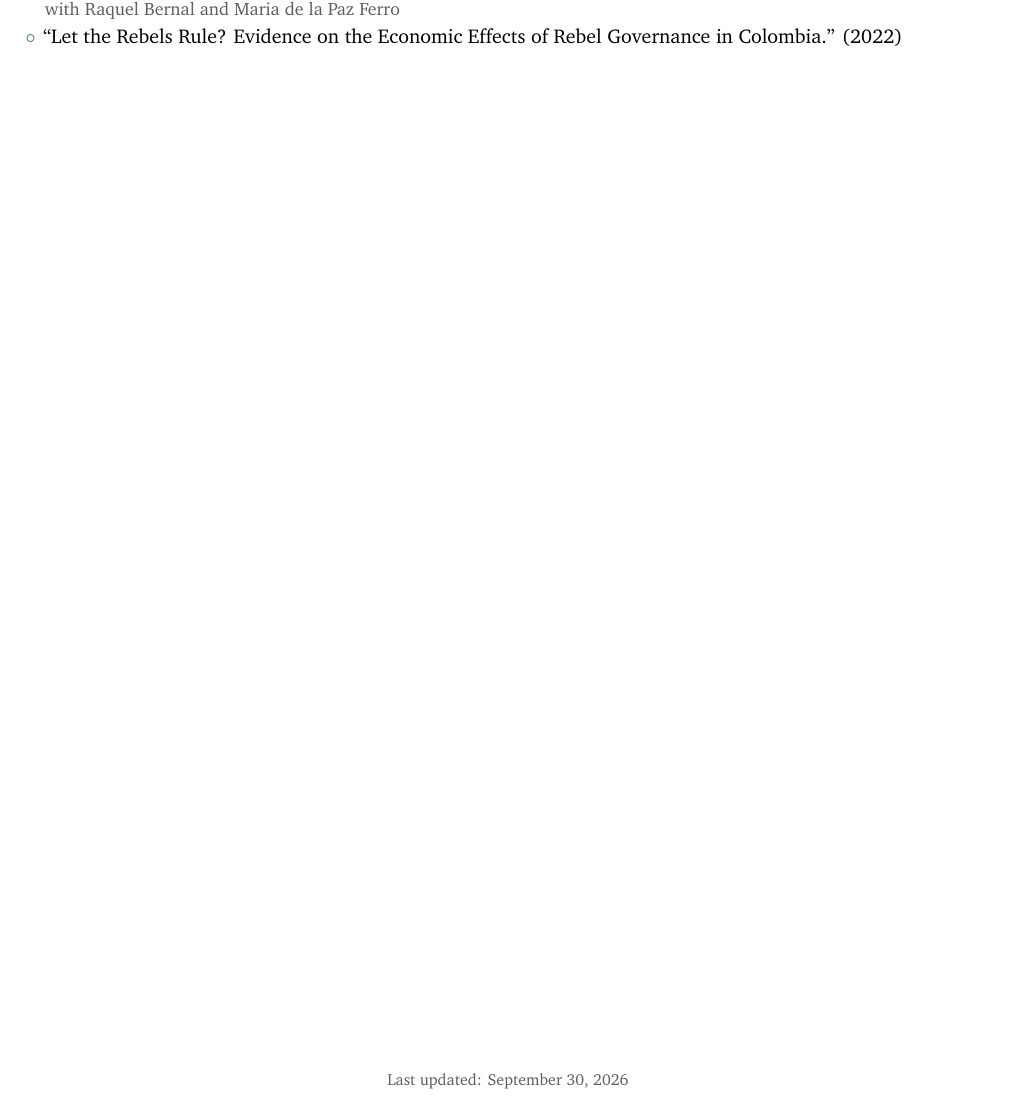
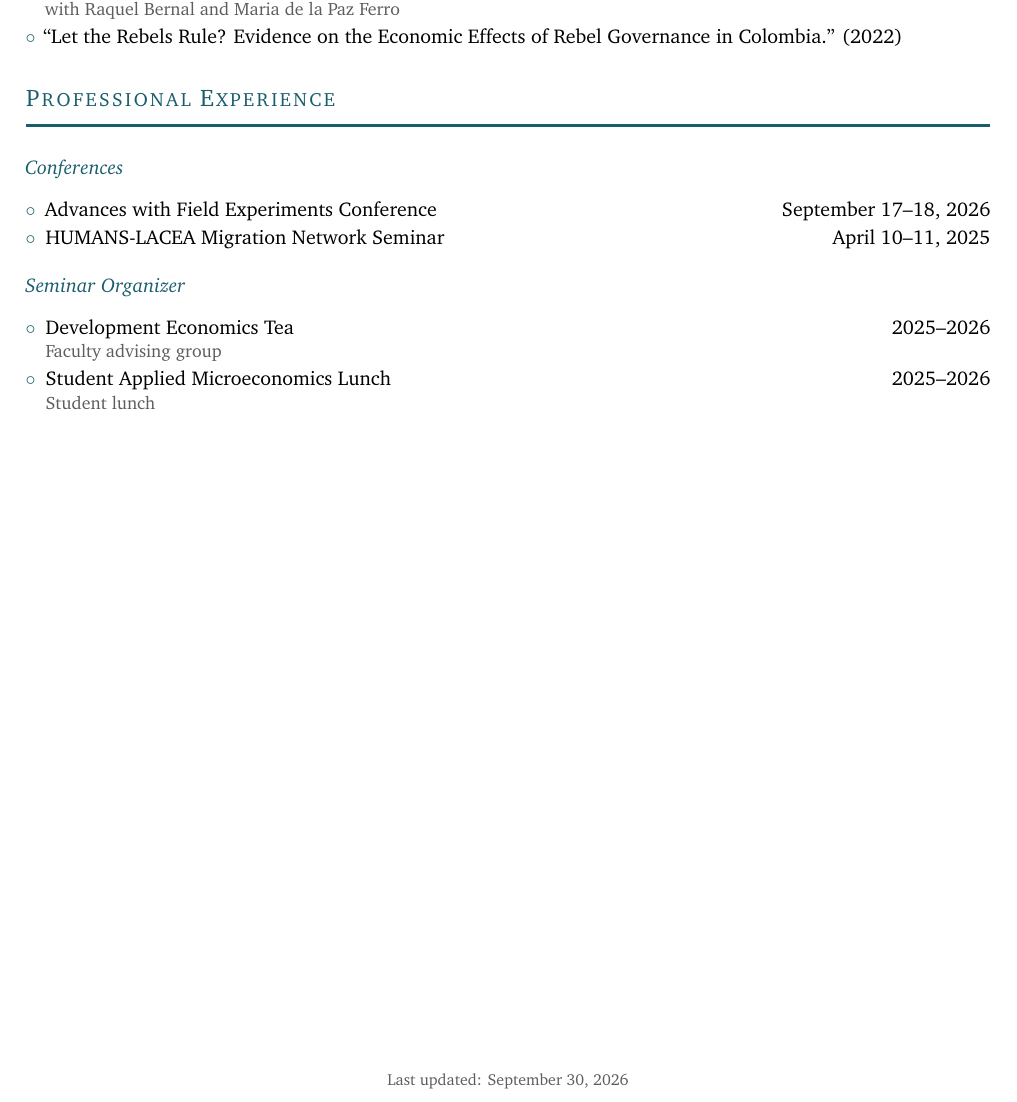
Before and after one commit to santiago-perezc/santiago-perezc.github.io, a LaTeX CV (cv/SPC_CV.tex): part of page 2 of 2, cut so that both start at the same text. Compiled offline with pdfLaTeX.

Commit message:
Add conferences and seminar organizing to CV
Co-Authored-By: Claude Opus 5.5 (1M context) <noreply@anthropic.com>
Claude-Session: https://claude.ai/code/session_012MFPjzYaY941siXzJWhYx5

```diff
--- a/cv/SPC_CV.tex
+++ b/cv/SPC_CV.tex
@@ -155,6 +155,25 @@
   \item ``Let the Rebels Rule? Evidence on the Economic Effects of Rebel Governance in Colombia.'' (2022)
 \end{itemize}
 
+\cvsection{Professional Experience}
+
+\cvsubsection{Conferences}
+
+\begin{itemize}
+  \item Advances with Field Experiments Conference \hfill September 17--18, 2026
+  \item HUMANS-LACEA Migration Network Seminar \hfill April 10--11, 2025
+\end{itemize}
+
+\cvsubsection{Seminar Organizer}
+
+\begin{itemize}
+  \item Development Economics Tea \hfill 2025--2026\\
+  {\small\color{graytext} Faculty advising group}
+
+  \item Student Applied Microeconomics Lunch \hfill 2025--2026\\
+  {\small\color{graytext} Student lunch}
+\end{itemize}
+
 \vfill
 
 \begin{center}
```
Also changed, not shown: cv/SPC_CV.pdf.
